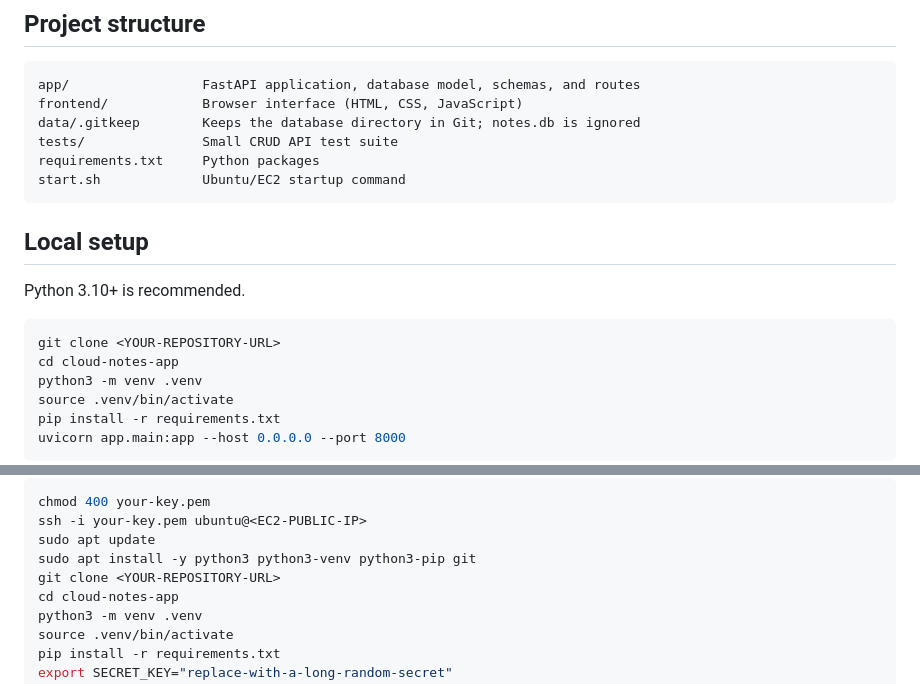
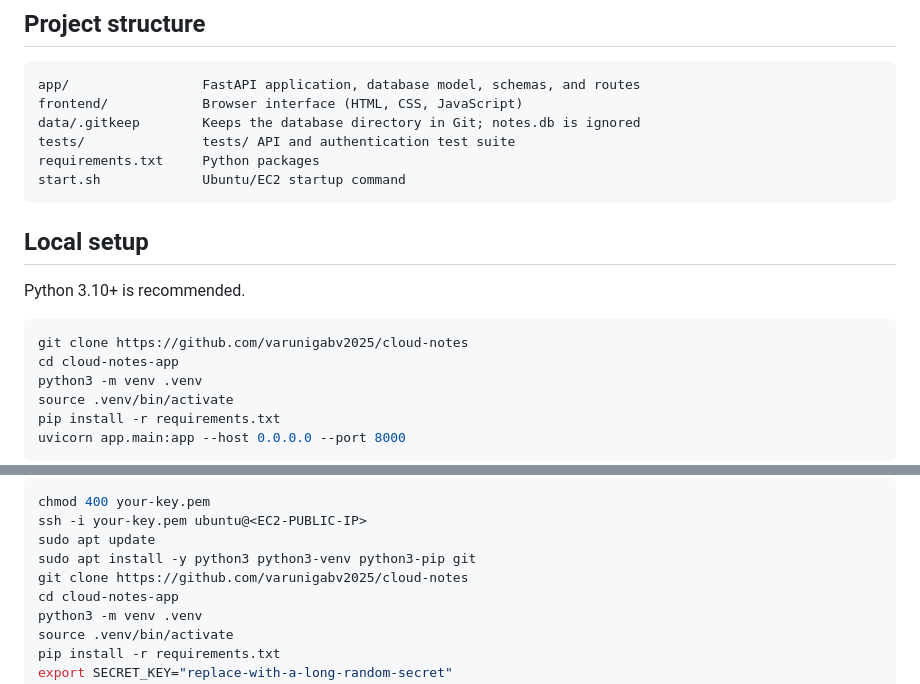
Before and after one commit to varunigabv2025/cloud-notes, a Markdown page: README.md, 2 parts joined by grey strips. GitHub-like rendering.

````diff
--- a/README.md
+++ b/README.md
@@ -27,7 +27,7 @@ Live Demo:http://65.1.100.90:8000
 app/                 FastAPI application, database model, schemas, and routes
 frontend/            Browser interface (HTML, CSS, JavaScript)
 data/.gitkeep        Keeps the database directory in Git; notes.db is ignored
-tests/               Small CRUD API test suite
+tests/               tests/ API and authentication test suite
 requirements.txt     Python packages
 start.sh             Ubuntu/EC2 startup command
 ```
@@ -37,7 +37,7 @@ start.sh             Ubuntu/EC2 startup command
 Python 3.10+ is recommended.
 
 ```bash
-git clone <YOUR-REPOSITORY-URL>
+git clone https://github.com/varunigabv2025/cloud-notes
 cd cloud-notes-app
 python3 -m venv .venv
 source .venv/bin/activate
@@ -104,7 +104,7 @@ chmod 400 your-key.pem
 ssh -i your-key.pem ubuntu@<EC2-PUBLIC-IP>
 sudo apt update
 sudo apt install -y python3 python3-venv python3-pip git
-git clone <YOUR-REPOSITORY-URL>
+git clone https://github.com/varunigabv2025/cloud-notes
 cd cloud-notes-app
 python3 -m venv .venv
 source .venv/bin/activate
````
